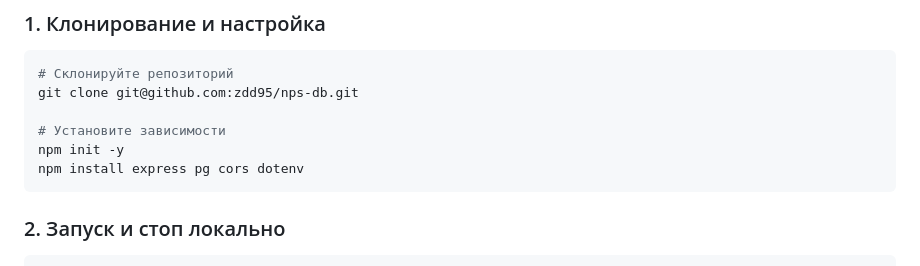
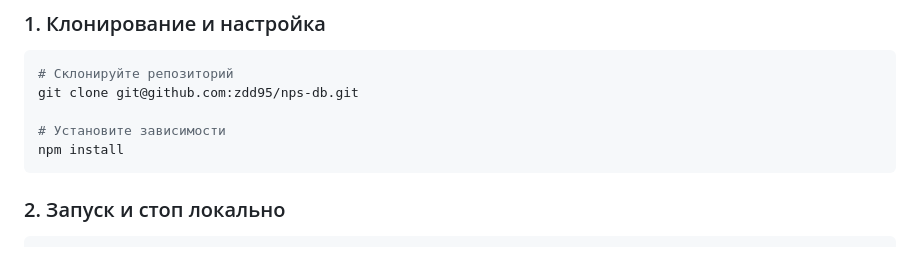
Before and after one commit to zdd95/nps-db, a Markdown page: README.md, the part around the change. GitHub-like rendering.

````diff
--- a/README.md
+++ b/README.md
@@ -84,8 +84,7 @@ DB_SSL=false
 git clone git@github.com:zdd95/nps-db.git
 
 # Установите зависимости
-npm init -y
-npm install express pg cors dotenv
+npm install
 ```
 ### 2. Запуск и стоп локально
 
````
